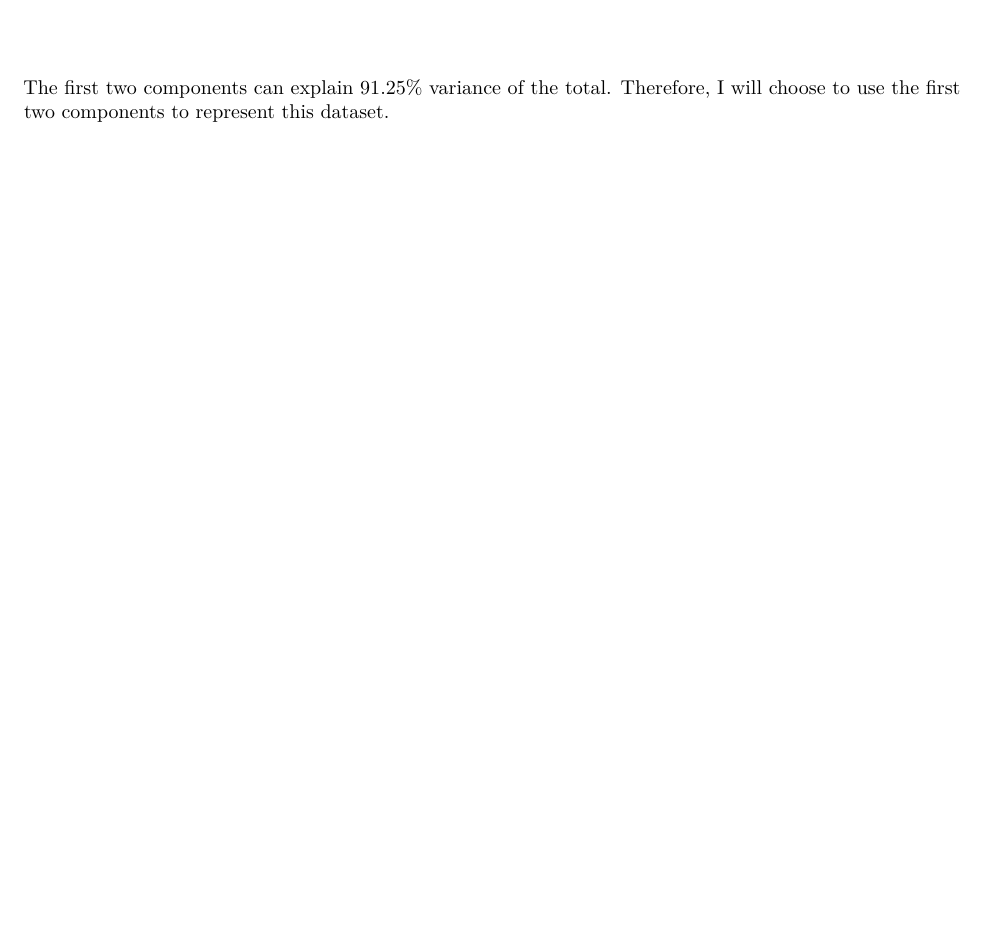
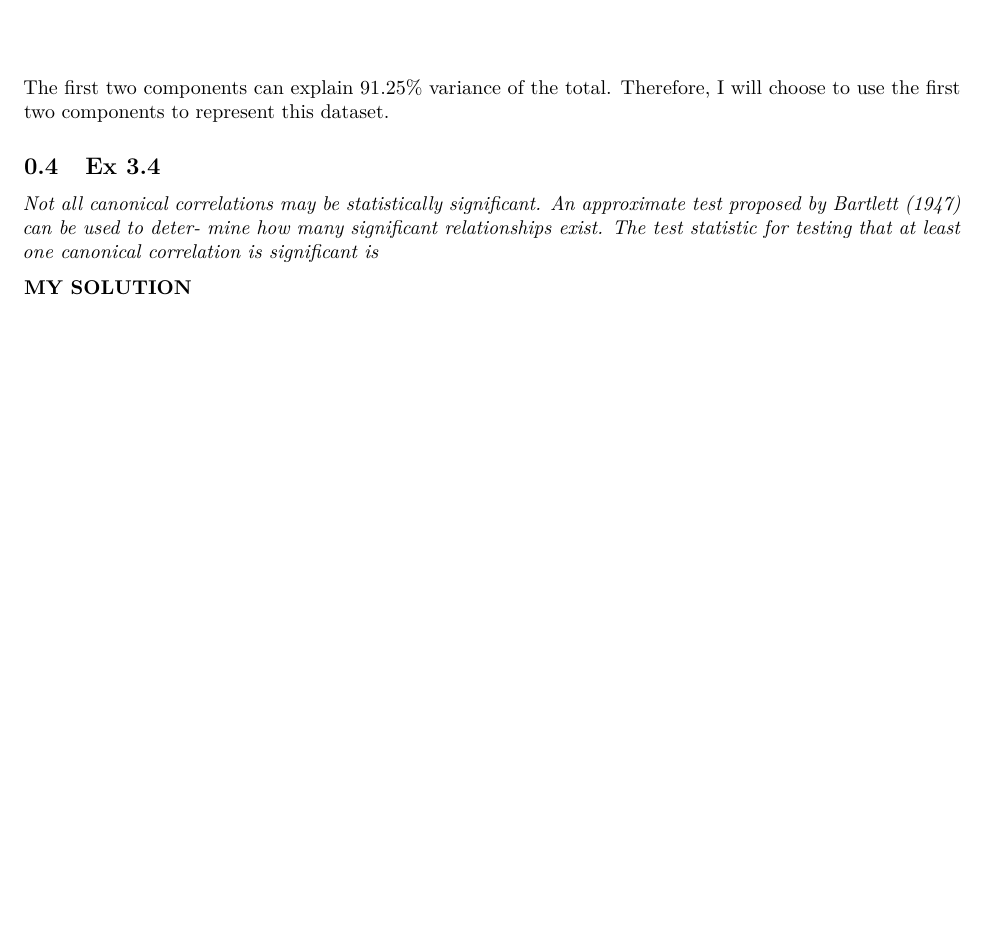
Before and after one commit to cgpan/hudm6122_homeworks, an R Markdown document (homework_03/HUDM6122 Homework_03 Chenguang Pan.Rmd): part of page 3 of 3, cut so that both start at the same text, the shorter picture padded with empty space. Rendered offline with R 4.5, knitr and Pandoc, then LaTeX, with nearby package versions; some code elsewhere in the file could not run offline; common packages that the code uses without loading them are loaded.

Commit message:
Ex 3.4 Beginning

````diff
--- a/homework_03/HUDM6122 Homework_03 Chenguang Pan.Rmd
+++ b/homework_03/HUDM6122 Homework_03 Chenguang Pan.Rmd
@@ -151,3 +151,8 @@ plot(pca, type = "l",
 ```
 
 The first two components can explain 91.25% variance of the total. Therefore, I will choose to use the first two components to represent this dataset.
+
+## Ex 3.4
+*Not all canonical correlations may be statistically significant. An approximate test proposed by Bartlett (1947) can be used to deter- mine how many significant relationships exist. The test statistic for testing that at least one canonical correlation is significant is*
+
+**MY SOLUTION**
````
Also changed, not shown: 2 other files.
